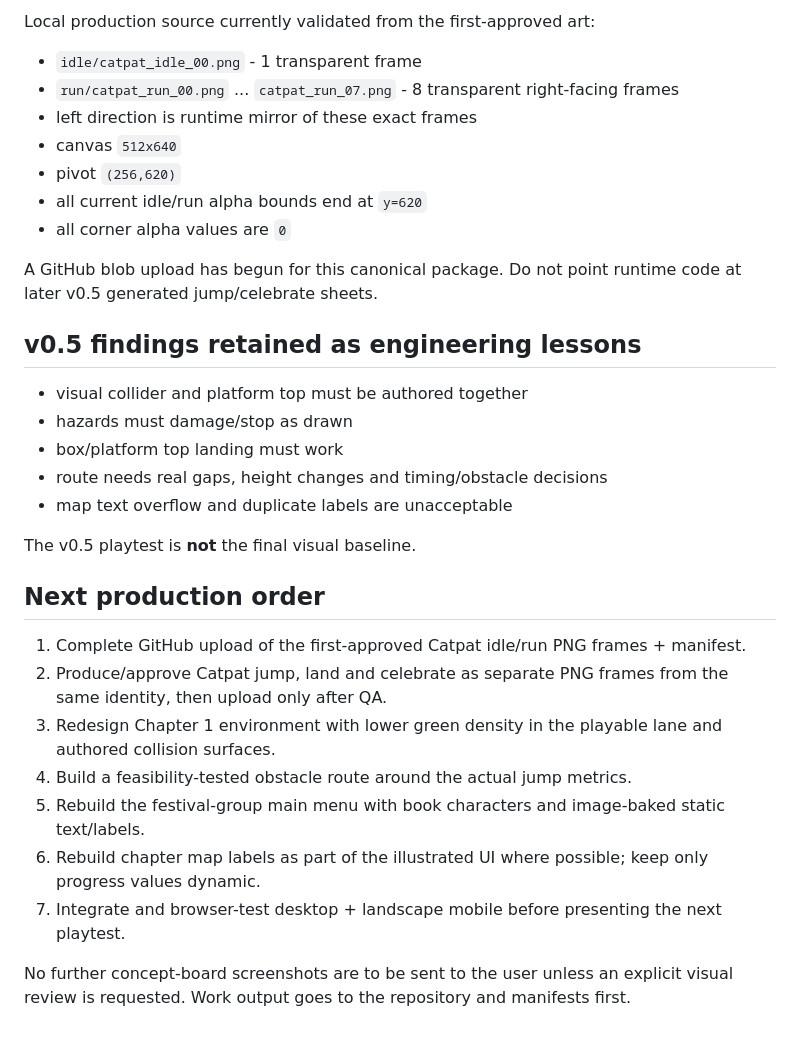
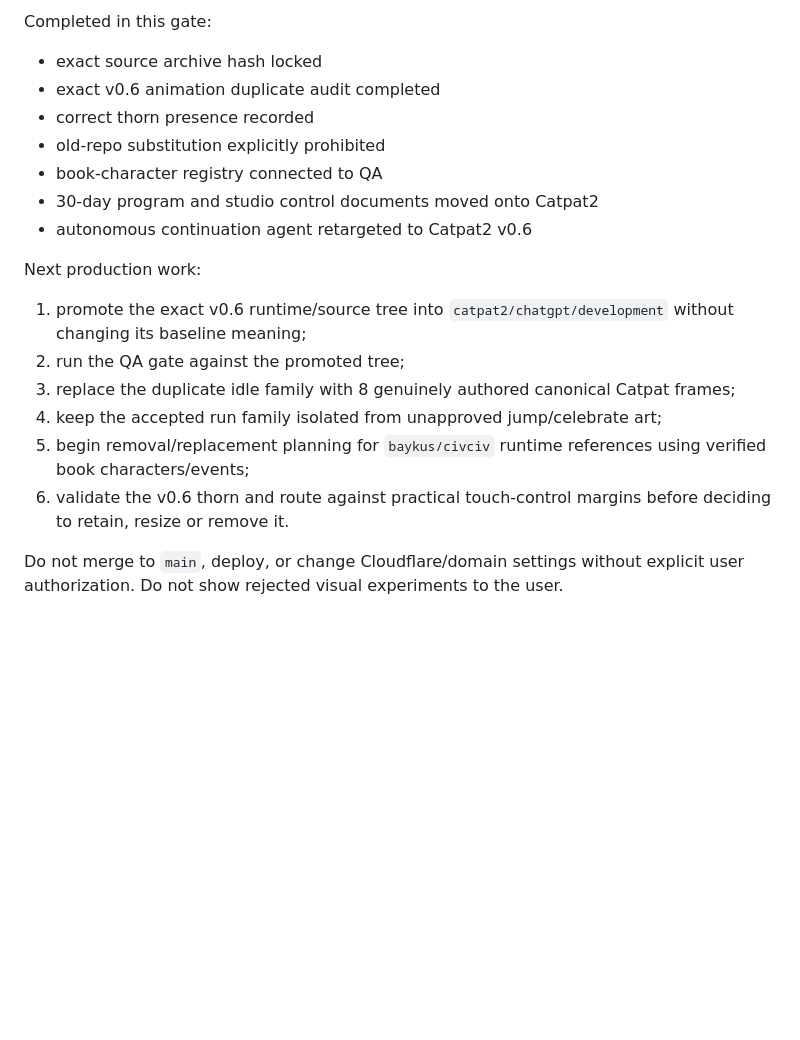
Before and after one commit to rizaaltun/catpat2, a Markdown page: docs/DEVELOPMENT_STATUS.md, the part around one of its changes. Rendered like a GitHub page; blank space fills up the shorter version.

```diff
--- a/docs/DEVELOPMENT_STATUS.md
+++ b/docs/DEVELOPMENT_STATUS.md
@@ -22,34 +53,19 @@ Active developer: **ChatGPT**. Do not hand off to Claude unless the user explici
 
-Local production source currently validated from the first-approved art:
+Completed in this gate:
+- exact source archive hash locked
+- exact v0.6 animation duplicate audit completed
+- correct thorn presence recorded
+- old-repo substitution explicitly prohibited
+- book-character registry connected to QA
+- 30-day program and studio control documents moved onto Catpat2
+- autonomous continuation agent retargeted to Catpat2 v0.6
 
-- `idle/catpat_idle_00.png` - 1 transparent frame
-- `run/catpat_run_00.png` ... `catpat_run_07.png` - 8 transparent right-facing frames
-- left direction is runtime mirror of these exact frames
-- canvas `512x640`
-- pivot `(256,620)`
-- all current idle/run alpha bounds end at `y=620`
-- all corner alpha values are `0`
+Next production work:
+1. promote the exact v0.6 runtime/source tree into `catpat2/chatgpt/development` without changing its baseline meaning;
+2. run the QA gate against the promoted tree;
+3. replace the duplicate idle family with 8 genuinely authored canonical Catpat frames;
+4. keep the accepted run family isolated from unapproved jump/celebrate art;
+5. begin removal/replacement planning for `baykus/civciv` runtime references using verified book characters/events;
+6. validate the v0.6 thorn and route against practical touch-control margins before deciding to retain, resize or remove it.
 
-A GitHub blob upload has begun for this canonical package. Do not point runtime code at later v0.5 generated jump/celebrate sheets.
-
-## v0.5 findings retained as engineering lessons
-
-- visual collider and platform top must be authored together
-- hazards must damage/stop as drawn
-- box/platform top landing must work
-- route needs real gaps, height changes and timing/obstacle decisions
-- map text overflow and duplicate labels are unacceptable
-
-The v0.5 playtest is **not** the final visual baseline.
-
-## Next production order
-
-1. Complete GitHub upload of the first-approved Catpat idle/run PNG frames + manifest.
-2. Produce/approve Catpat jump, land and celebrate as separate PNG frames from the same identity, then upload only after QA.
-3. Redesign Chapter 1 environment with lower green density in the playable lane and authored collision surfaces.
-4. Build a feasibility-tested obstacle route around the actual jump metrics.
-5. Rebuild the festival-group main menu with book characters and image-baked static text/labels.
-6. Rebuild chapter map labels as part of the illustrated UI where possible; keep only progress values dynamic.
-7. Integrate and browser-test desktop + landscape mobile before presenting the next playtest.
-
-No further concept-board screenshots are to be sent to the user unless an explicit visual review is requested. Work output goes to the repository and manifests first.
+Do not merge to `main`, deploy, or change Cloudflare/domain settings without explicit user authorization. Do not show rejected visual experiments to the user.
```
Also changed, not shown: other parts of docs/DEVELOPMENT_STATUS.md (+45 -14 lines).
